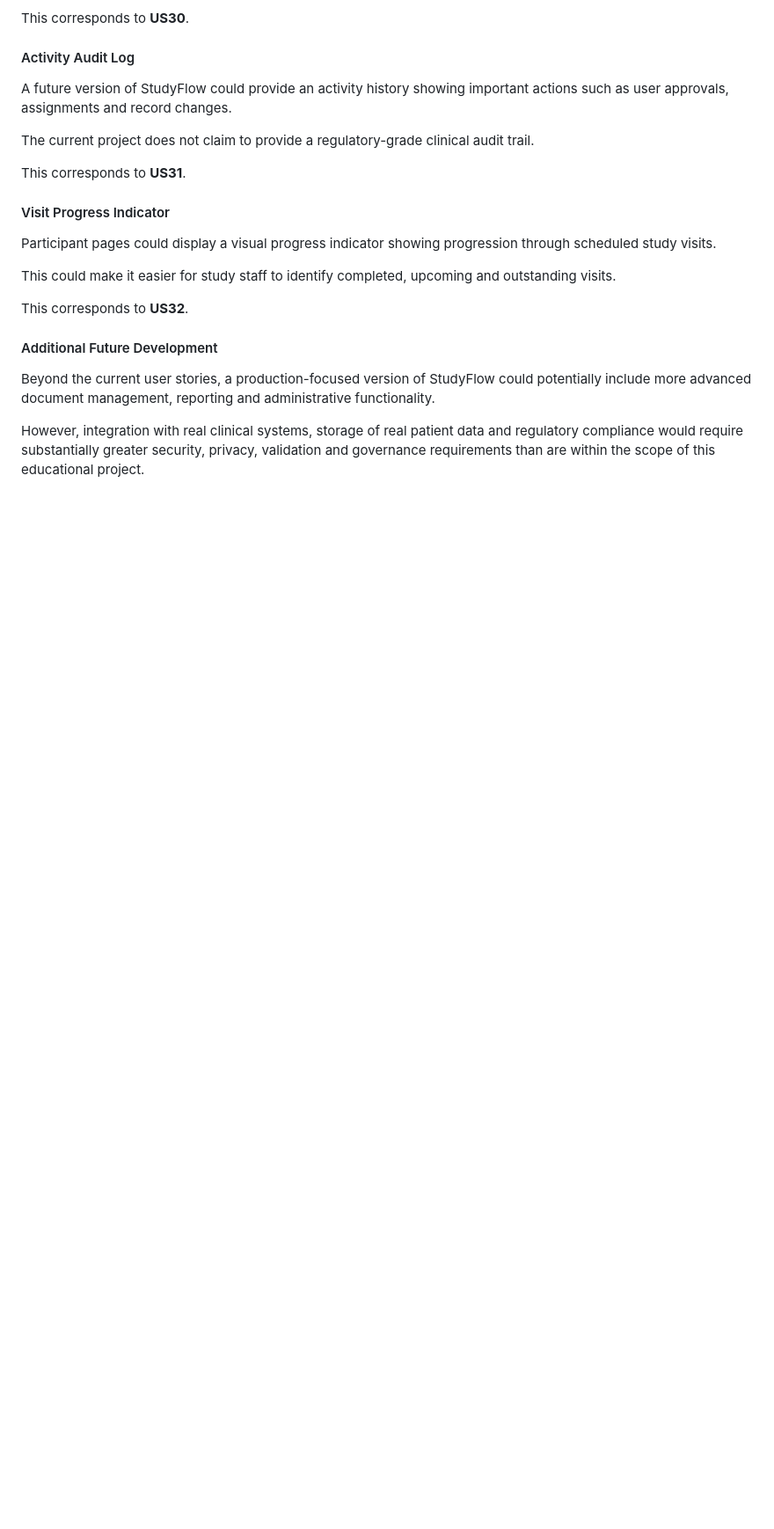
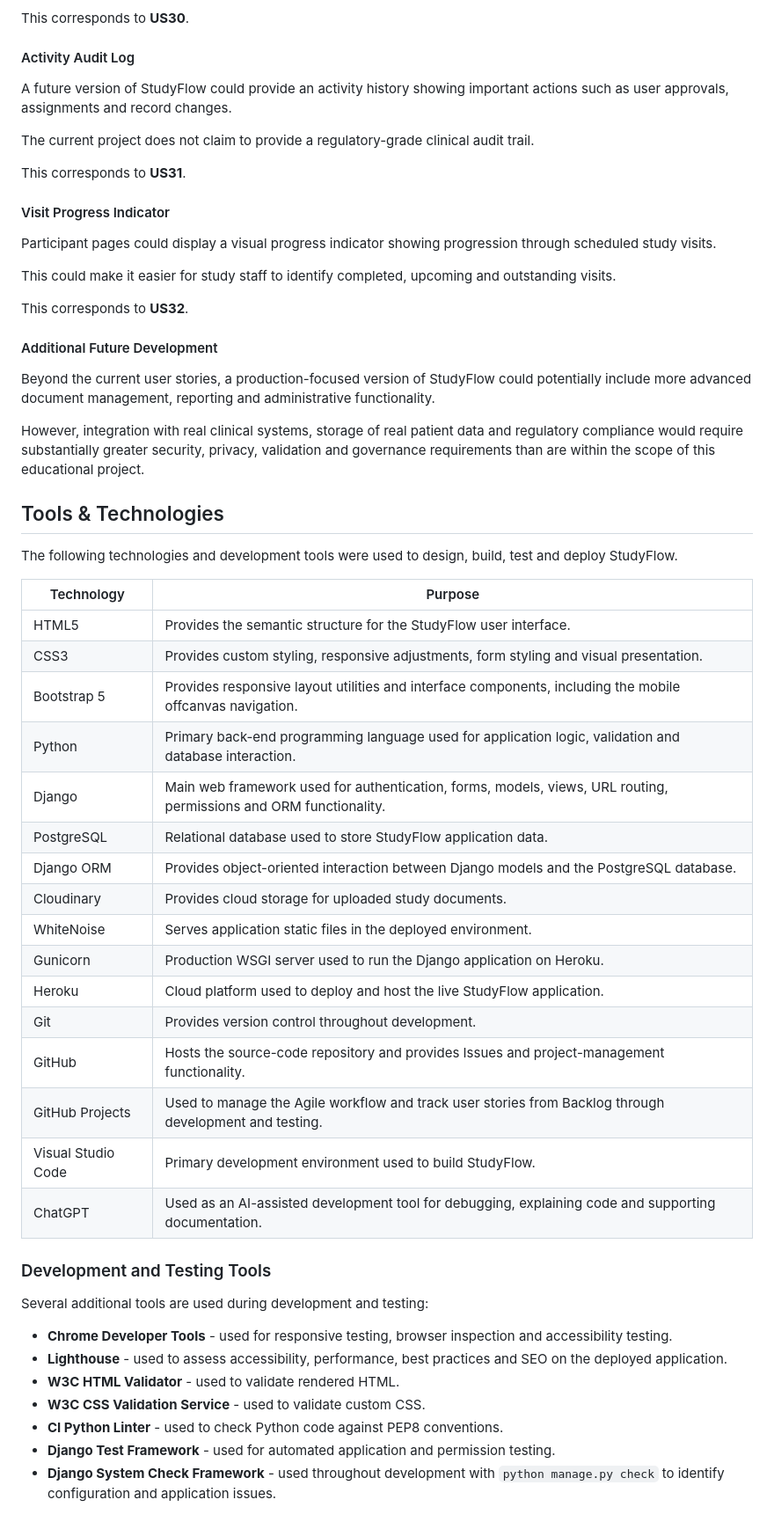
Before and after one commit to Azizr96/studyflow, a Markdown page: README.md, the part around the change. Shown at 88% size. Drawn GitHub-style; blank space fills up the shorter version.

Commit message:
Add technologies used to readme

```diff
--- a/README.md
+++ b/README.md
@@ -694,3 +694,38 @@ This corresponds to **US32**.
 Beyond the current user stories, a production-focused version of StudyFlow could potentially include more advanced document management, reporting and administrative functionality.
 
 However, integration with real clinical systems, storage of real patient data and regulatory compliance would require substantially greater security, privacy, validation and governance requirements than are within the scope of this educational project.
+
+## Tools & Technologies
+
+The following technologies and development tools were used to design, build, test and deploy StudyFlow.
+
+| Technology | Purpose |
+| --- | --- |
+| HTML5 | Provides the semantic structure for the StudyFlow user interface. |
+| CSS3 | Provides custom styling, responsive adjustments, form styling and visual presentation. |
+| Bootstrap 5 | Provides responsive layout utilities and interface components, including the mobile offcanvas navigation. |
+| Python | Primary back-end programming language used for application logic, validation and database interaction. |
+| Django | Main web framework used for authentication, forms, models, views, URL routing, permissions and ORM functionality. |
+| PostgreSQL | Relational database used to store StudyFlow application data. |
+| Django ORM | Provides object-oriented interaction between Django models and the PostgreSQL database. |
+| Cloudinary | Provides cloud storage for uploaded study documents. |
+| WhiteNoise | Serves application static files in the deployed environment. |
+| Gunicorn | Production WSGI server used to run the Django application on Heroku. |
+| Heroku | Cloud platform used to deploy and host the live StudyFlow application. |
+| Git | Provides version control throughout development. |
+| GitHub | Hosts the source-code repository and provides Issues and project-management functionality. |
+| GitHub Projects | Used to manage the Agile workflow and track user stories from Backlog through development and testing. |
+| Visual Studio Code | Primary development environment used to build StudyFlow. |
+| ChatGPT | Used as an AI-assisted development tool for debugging, explaining code and supporting documentation. |
+
+### Development and Testing Tools
+
+Several additional tools are used during development and testing:
+
+- **Chrome Developer Tools** - used for responsive testing, browser inspection and accessibility testing.
+- **Lighthouse** - used to assess accessibility, performance, best practices and SEO on the deployed application.
+- **W3C HTML Validator** - used to validate rendered HTML.
+- **W3C CSS Validation Service** - used to validate custom CSS.
+- **CI Python Linter** - used to check Python code against PEP8 conventions.
+- **Django Test Framework** - used for automated application and permission testing.
+- **Django System Check Framework** - used throughout development with `python manage.py check` to identify configuration and application issues.
```
